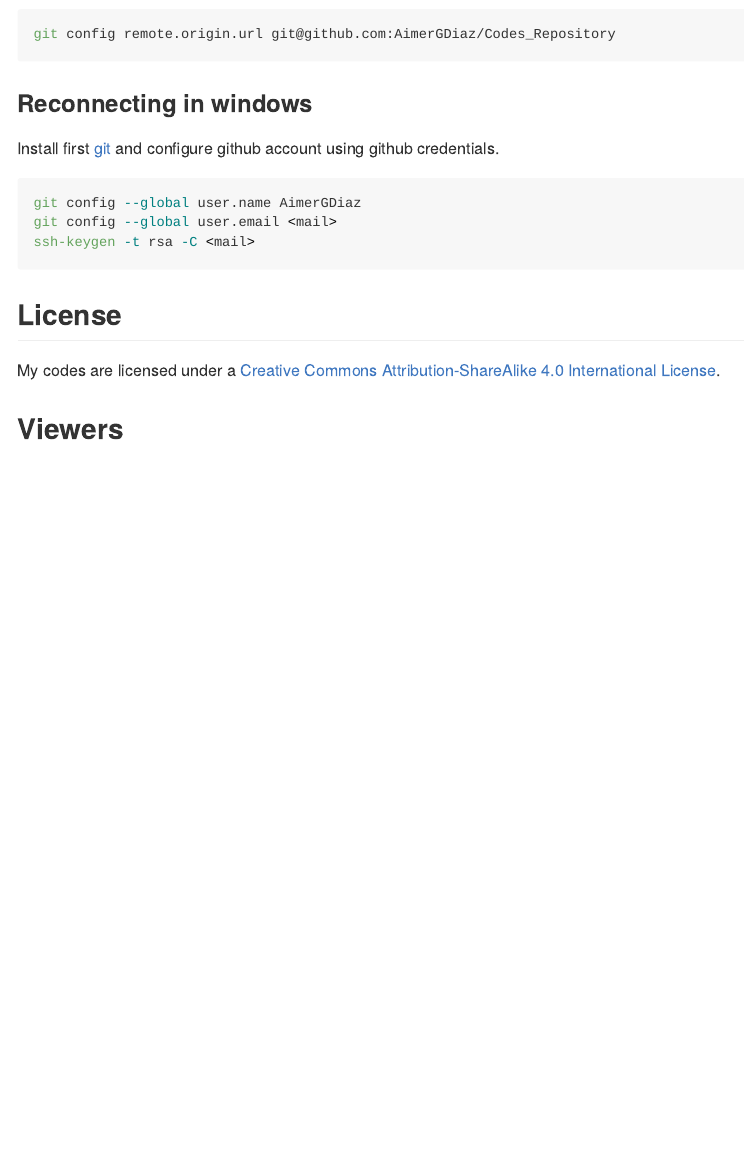
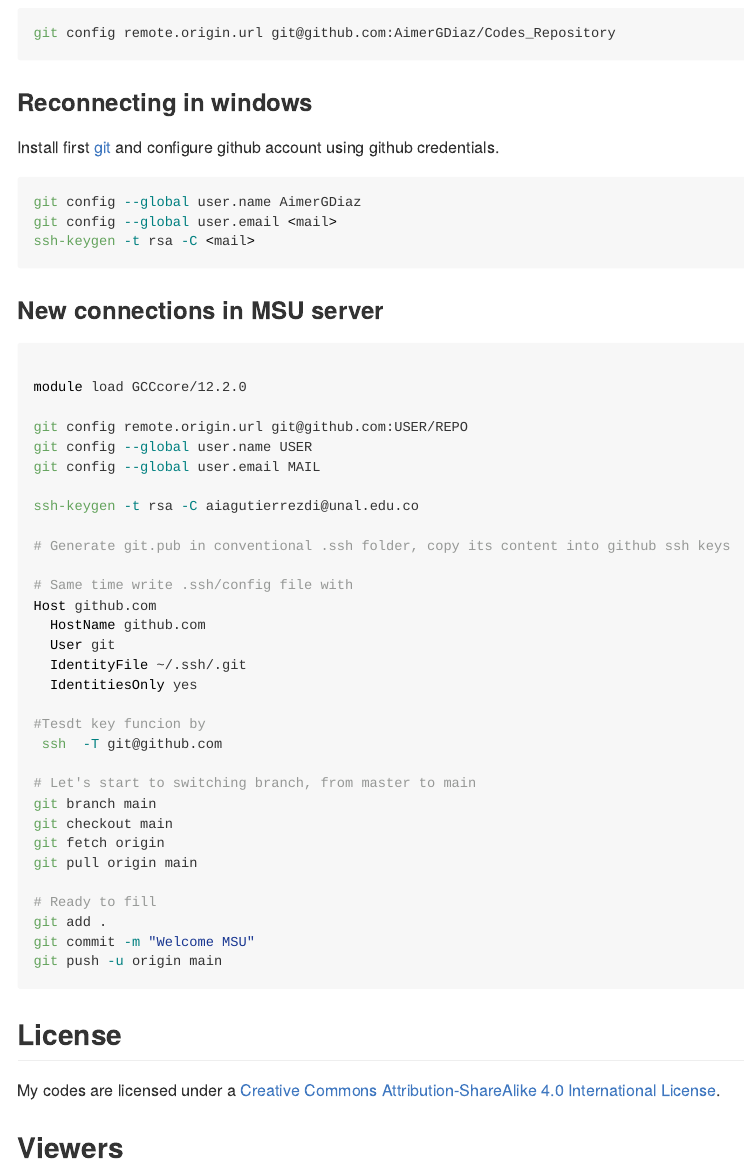
Before and after one commit to AimerGDiaz/Codes_Repository, an R Markdown document (README.Rmd): the page in a window 1100 px wide, from 4840 px down before the commit and from 4810 px down after it, so that both start at the same text. The pictures show the output file README.md that the author committed with the source, drawn offline in the style of GitHub; folded parts are opened; long lines of code are wrapped; badge pictures from the web are left out.

Commit message:
Git connect to servers

````diff
--- a/README.Rmd
+++ b/README.Rmd
@@ -822,6 +822,40 @@ git config --global user.email <mail>
 ssh-keygen -t rsa -C <mail>
 ```
 
+### New connections in MSU server
+```{bash, eval=FALSE}
+
+module load GCCcore/12.2.0
+
+git config remote.origin.url git@github.com:USER/REPO
+git config --global user.name USER
+git config --global user.email MAIL
+
+ssh-keygen -t rsa -C aiagutierrezdi@unal.edu.co
+
+# Generate git.pub in conventional .ssh folder, copy its content into github ssh keys
+
+# Same time write .ssh/config file with
+Host github.com
+  HostName github.com
+  User git
+  IdentityFile ~/.ssh/.git
+  IdentitiesOnly yes
+
+#Tesdt key funcion by
+ ssh  -T git@github.com
+
+# Let's start to switching branch, from master to main
+git branch main
+git checkout main
+git fetch origin
+git pull origin main
+
+# Ready to fill
+git add .
+git commit -m "Welcome MSU"
+git push -u origin main
+```
 
 ## License
 
````
Also changed, not shown: README.md.
